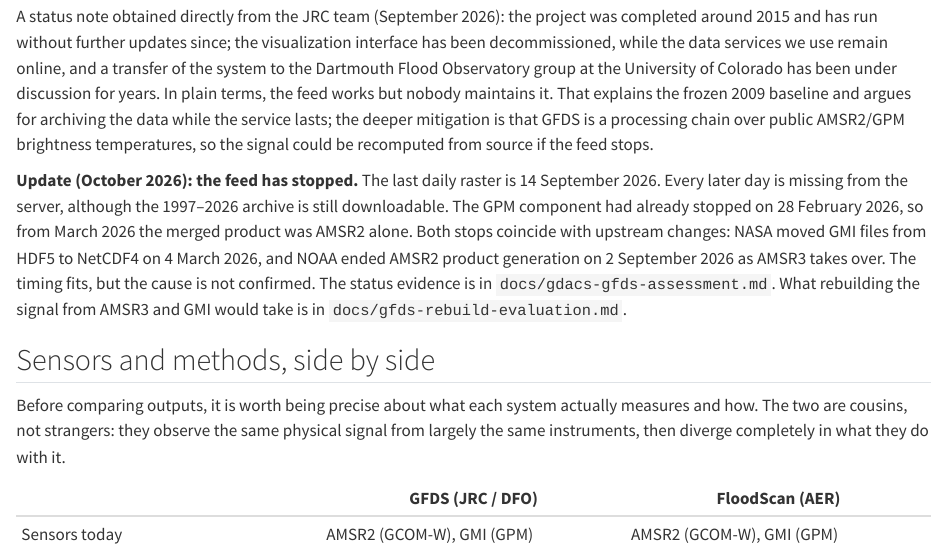
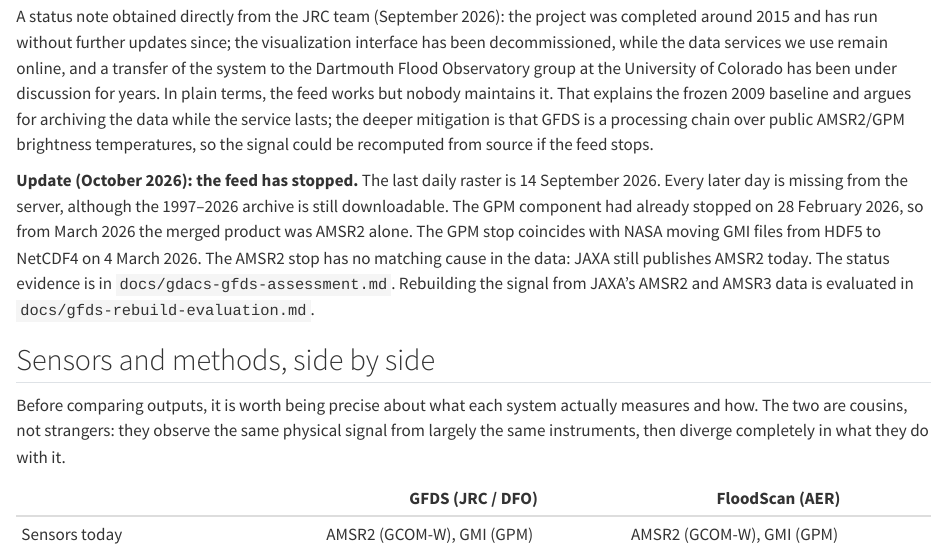
Before and after one commit to OCHA-DAP/ds-flood-gfm, a Quarto document (book_gfm/05_alternative_flood_sources.qmd): the page in a window 1100 px wide, from 1150 px down. Rendered offline with R 4.5, knitr and Pandoc in place of Quarto, with nearby package versions; some code elsewhere in the file could not run offline.

Commit message:
docs(gfds): reframe the rebuild around an open FloodScan-like product; AMSR2 still flows at JAXA
The evaluation now states the goal (an open daily flooded-fraction product
on our own passive-microwave signal) and treats JRC's archive as a small
reference set, not a dependency. G-Portal listings (2026-10-15) show JAXA
still publishes AMSR2 L1/L3 and AMSR3 swaths arrive within ~2 h; NOAA's
2026-09-02 cutover ended only NOAA's copy, so the AMSR2 explanation for the
GFDS stop is dropped. Adds measured G-Portal paths, sizes and latency, the
held-out skill of the crude GFDS route against FloodScan, the openness
constraint (FloodScan as benchmark only), and gates with effort framed as
AI time plus calendar time.

```diff
--- a/book_gfm/05_alternative_flood_sources.qmd
+++ b/book_gfm/05_alternative_flood_sources.qmd
@@ -73,12 +73,11 @@
 14 September 2026. Every later day is missing from the server, although the
 1997–2026 archive is still downloadable. The GPM component had already
 stopped on 28 February 2026, so from March 2026 the merged product was
-AMSR2 alone. Both stops coincide with upstream changes: NASA moved GMI
-files from HDF5 to NetCDF4 on 4 March 2026, and NOAA ended AMSR2 product
-generation on 2 September 2026 as AMSR3 takes over. The timing fits, but
-the cause is not confirmed. The status evidence is in
-`docs/gdacs-gfds-assessment.md`. What rebuilding the signal from AMSR3
-and GMI would take is in `docs/gfds-rebuild-evaluation.md`.
+AMSR2 alone. The GPM stop coincides with NASA moving GMI files from HDF5
+to NetCDF4 on 4 March 2026. The AMSR2 stop has no matching cause in the
+data: JAXA still publishes AMSR2 today. The status evidence is in
+`docs/gdacs-gfds-assessment.md`. Rebuilding the signal from JAXA's AMSR2
+and AMSR3 data is evaluated in `docs/gfds-rebuild-evaluation.md`.
 
 ## Sensors and methods, side by side
 
```
Also changed, not shown: book_gfm/06_downscaling_poc.qmd (+2 -2 lines), docs/gdacs-gfds-assessment.md, docs/gfds-rebuild-evaluation.md.
